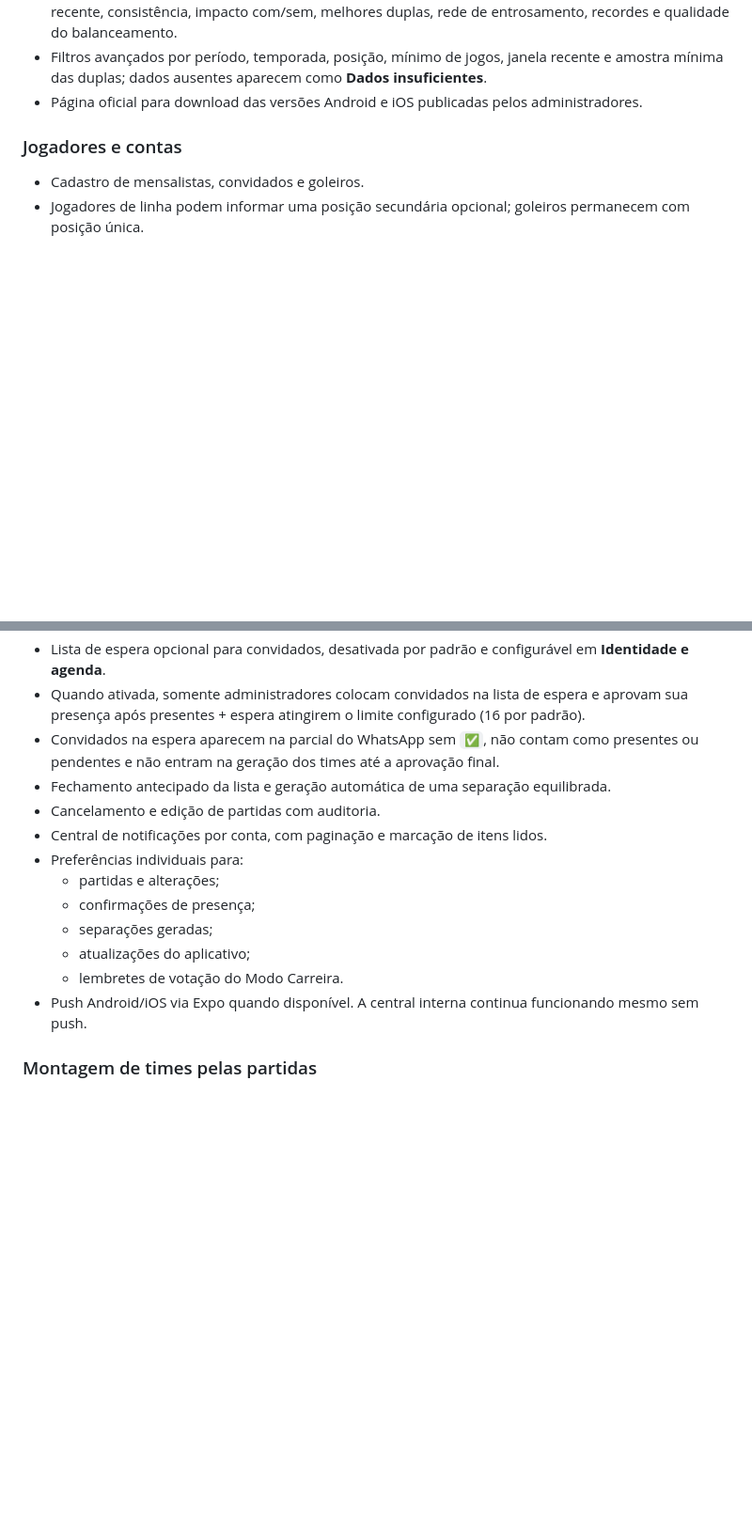
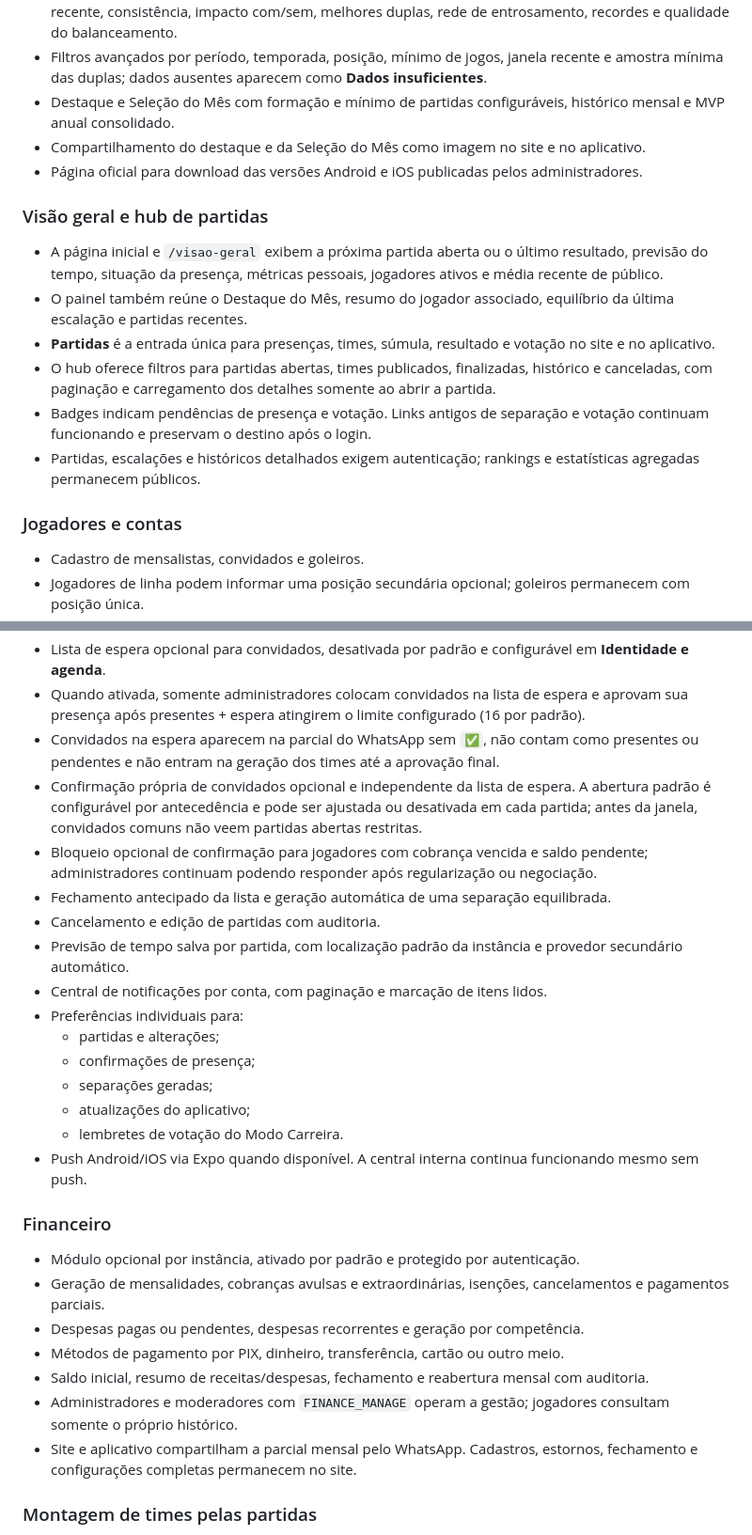
Before and after one commit to davidveg/PeladaPedeMaisUma, a Markdown page: README.md, 2 parts joined by grey strips. Shown at 94% size. Drawn GitHub-style; blank space fills up the shorter version.

```diff
--- a/README.md
+++ b/README.md
@@ -29,7 +30,18 @@ Documentação complementar:
   - opção de incluir ou ocultar convidados.
 - Dashboard de estatísticas avançadas com IPI por posição e confiança da amostra, saldo +/-, forma recente, consistência, impacto com/sem, melhores duplas, rede de entrosamento, recordes e qualidade do balanceamento.
 - Filtros avançados por período, temporada, posição, mínimo de jogos, janela recente e amostra mínima das duplas; dados ausentes aparecem como **Dados insuficientes**.
+- Destaque e Seleção do Mês com formação e mínimo de partidas configuráveis, histórico mensal e MVP anual consolidado.
+- Compartilhamento do destaque e da Seleção do Mês como imagem no site e no aplicativo.
 - Página oficial para download das versões Android e iOS publicadas pelos administradores.
+
+### Visão geral e hub de partidas
+
+- A página inicial e `/visao-geral` exibem a próxima partida aberta ou o último resultado, previsão do tempo, situação da presença, métricas pessoais, jogadores ativos e média recente de público.
+- O painel também reúne o Destaque do Mês, resumo do jogador associado, equilíbrio da última escalação e partidas recentes.
+- **Partidas** é a entrada única para presenças, times, súmula, resultado e votação no site e no aplicativo.
+- O hub oferece filtros para partidas abertas, times publicados, finalizadas, histórico e canceladas, com paginação e carregamento dos detalhes somente ao abrir a partida.
+- Badges indicam pendências de presença e votação. Links antigos de separação e votação continuam funcionando e preservam o destino após o login.
+- Partidas, escalações e históricos detalhados exigem autenticação; rankings e estatísticas agregadas permanecem públicos.
 
 ### Jogadores e contas
 
@@ -61,8 +75,11 @@ Documentação complementar:
 - Lista de espera opcional para convidados, desativada por padrão e configurável em **Identidade e agenda**.
 - Quando ativada, somente administradores colocam convidados na lista de espera e aprovam sua presença após presentes + espera atingirem o limite configurado (16 por padrão).
 - Convidados na espera aparecem na parcial do WhatsApp sem `✅`, não contam como presentes ou pendentes e não entram na geração dos times até a aprovação final.
+- Confirmação própria de convidados opcional e independente da lista de espera. A abertura padrão é configurável por antecedência e pode ser ajustada ou desativada em cada partida; antes da janela, convidados comuns não veem partidas abertas restritas.
+- Bloqueio opcional de confirmação para jogadores com cobrança vencida e saldo pendente; administradores continuam podendo responder após regularização ou negociação.
 - Fechamento antecipado da lista e geração automática de uma separação equilibrada.
 - Cancelamento e edição de partidas com auditoria.
+- Previsão de tempo salva por partida, com localização padrão da instância e provedor secundário automático.
 - Central de notificações por conta, com paginação e marcação de itens lidos.
 - Preferências individuais para:
   - partidas e alterações;
@@ -71,6 +88,16 @@ Documentação complementar:
   - atualizações do aplicativo;
   - lembretes de votação do Modo Carreira.
 - Push Android/iOS via Expo quando disponível. A central interna continua funcionando mesmo sem push.
+
+### Financeiro
+
+- Módulo opcional por instância, ativado por padrão e protegido por autenticação.
+- Geração de mensalidades, cobranças avulsas e extraordinárias, isenções, cancelamentos e pagamentos parciais.
+- Despesas pagas ou pendentes, despesas recorrentes e geração por competência.
+- Métodos de pagamento por PIX, dinheiro, transferência, cartão ou outro meio.
+- Saldo inicial, resumo de receitas/despesas, fechamento e reabertura mensal com auditoria.
+- Administradores e moderadores com `FINANCE_MANAGE` operam a gestão; jogadores consultam somente o próprio histórico.
+- Site e aplicativo compartilham a parcial mensal pelo WhatsApp. Cadastros, estornos, fechamento e configurações completas permanecem no site.
 
 ### Montagem de times pelas partidas
 
```
Also changed, not shown: other parts of README.md (+56 -36 lines), mobile/README.md (+1 -1 lines).
